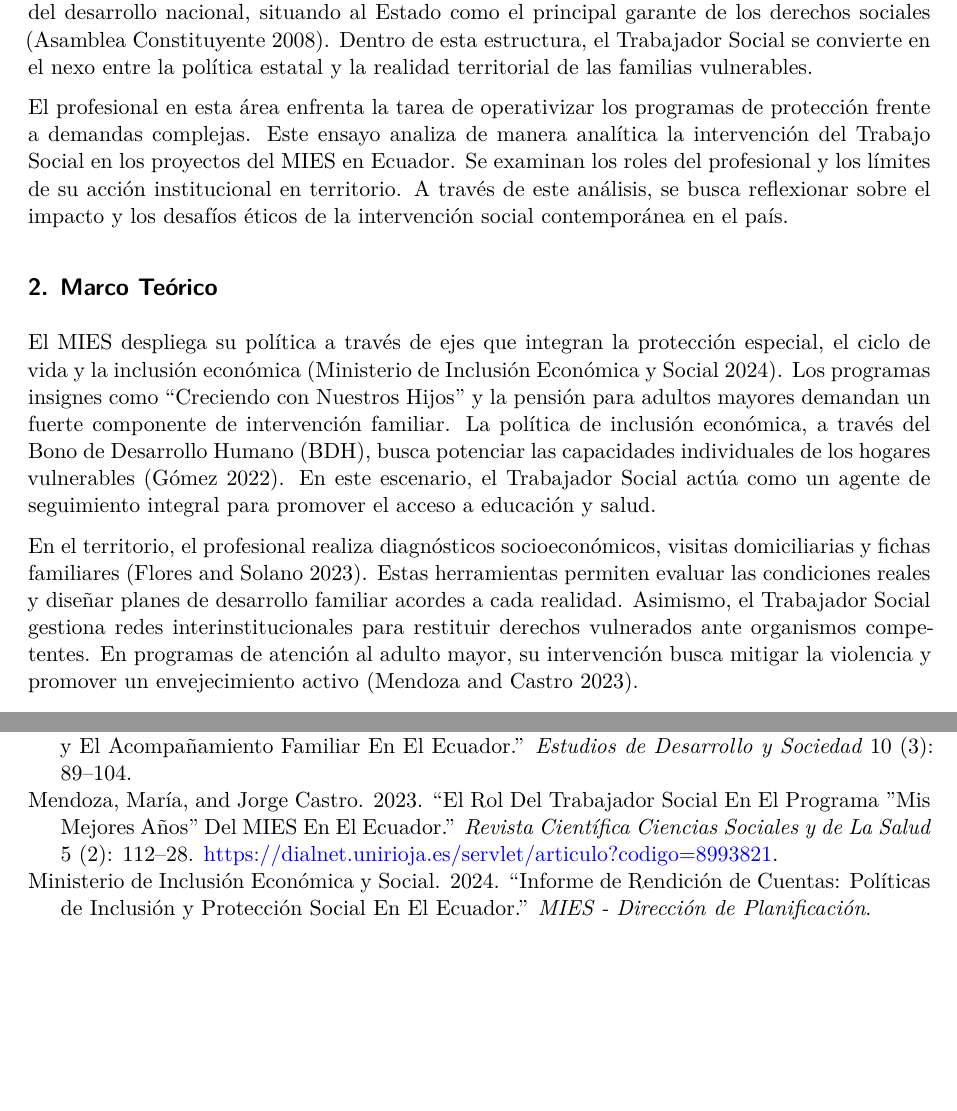
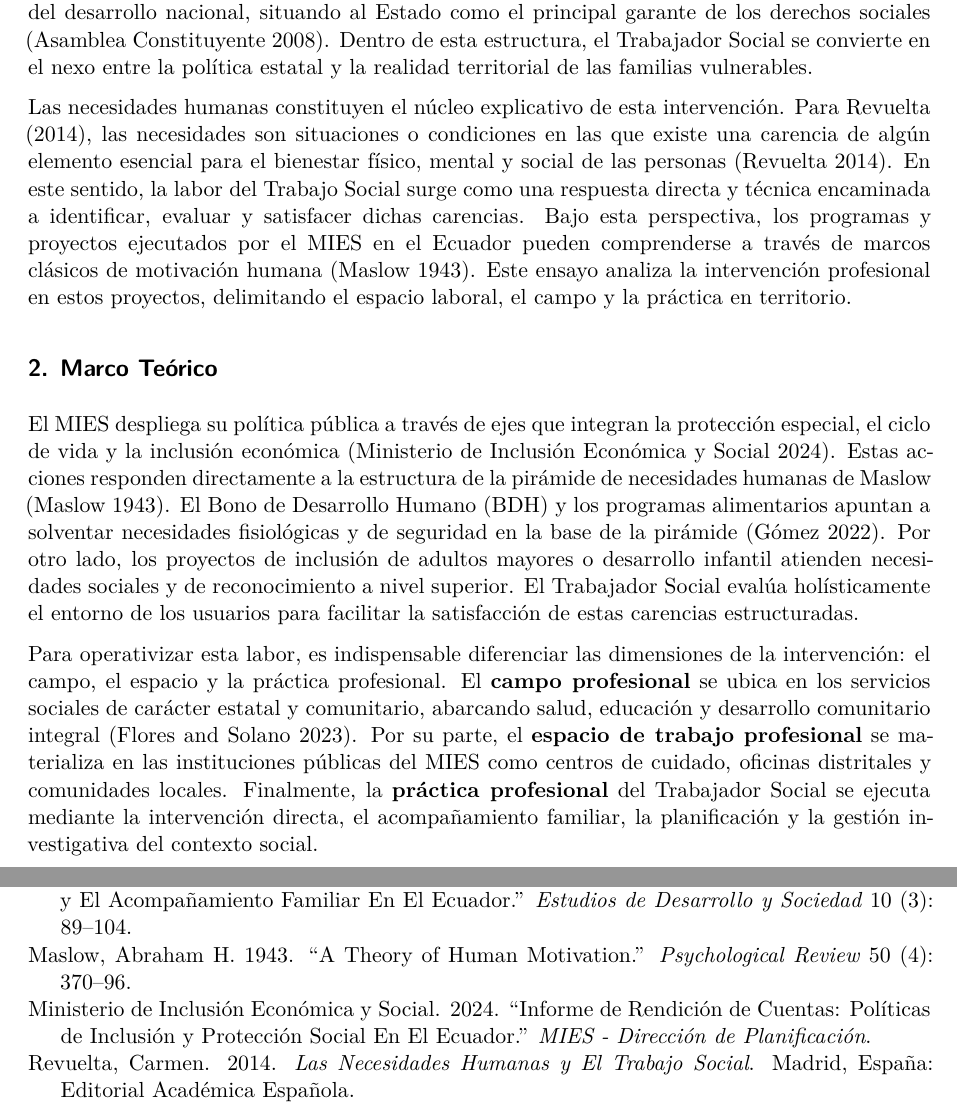
Before and after one commit to EryckFCS/trabajo_social, a Quarto document (docs/vaults/trabajo-social-mies/index.qmd): two parts of pages 1 and 2 of 2, joined at a grey line, cut so that both start at the same text, the shorter picture padded with empty space. Rendered offline with R 4.5, knitr and Pandoc in place of Quarto, then LaTeX, with nearby package versions.

Commit message:
feat: integrar conceptos teoricos y de intervencion de la sesion 13 (Revuelta, Maslow, espacio/campo/practica)

```diff
--- a/docs/vaults/trabajo-social-mies/index.qmd
+++ b/docs/vaults/trabajo-social-mies/index.qmd
@@ -18,13 +18,13 @@
 
 El Trabajo Social en el Ecuador ha experimentado una evolución histórica significativa, transitando de una práctica asistencialista a una disciplina fundamentada en la garantía de derechos. En este proceso, el Ministerio de Inclusión Económica y Social (MIES) se erige como el ente rector de las políticas públicas orientadas a la protección especial, el ciclo de vida y la inclusión social. La Constitución de la República de 2008 consagró al Buen Vivir como el horizonte del desarrollo nacional, situando al Estado como el principal garante de los derechos sociales [@constitucion2008ecuador]. Dentro de esta estructura, el Trabajador Social se convierte en el nexo entre la política estatal y la realidad territorial de las familias vulnerables.
 
-El profesional en esta área enfrenta la tarea de operativizar los programas de protección frente a demandas complejas. Este ensayo analiza de manera analítica la intervención del Trabajo Social en los proyectos del MIES en Ecuador. Se examinan los roles del profesional y los límites de su acción institucional en territorio. A través de este análisis, se busca reflexionar sobre el impacto y los desafíos éticos de la intervención social contemporánea en el país.
+Las necesidades humanas constituyen el núcleo explicativo de esta intervención. Para Revuelta (2014), las necesidades son situaciones o condiciones en las que existe una carencia de algún elemento esencial para el bienestar físico, mental y social de las personas [@revuelta2014necesidades]. En este sentido, la labor del Trabajo Social surge como una respuesta directa y técnica encaminada a identificar, evaluar y satisfacer dichas carencias. Bajo esta perspectiva, los programas y proyectos ejecutados por el MIES en el Ecuador pueden comprenderse a través de marcos clásicos de motivación humana [@maslow1943theory]. Este ensayo analiza la intervención profesional en estos proyectos, delimitando el espacio laboral, el campo y la práctica en territorio.
 
 ## 2. Marco Teórico
 
-El MIES despliega su política a través de ejes que integran la protección especial, el ciclo de vida y la inclusión económica [@mies2024informe]. Los programas insignes como "Creciendo con Nuestros Hijos" y la pensión para adultos mayores demandan un fuerte componente de intervención familiar. La política de inclusión económica, a través del Bono de Desarrollo Humano (BDH), busca potenciar las capacidades individuales de los hogares vulnerables [@gomez2022politica]. En este escenario, el Trabajador Social actúa como un agente de seguimiento integral para promover el acceso a educación y salud.
+El MIES despliega su política pública a través de ejes que integran la protección especial, el ciclo de vida y la inclusión económica [@mies2024informe]. Estas acciones responden directamente a la estructura de la pirámide de necesidades humanas de Maslow [@maslow1943theory]. El Bono de Desarrollo Humano (BDH) y los programas alimentarios apuntan a solventar necesidades fisiológicas y de seguridad en la base de la pirámide [@gomez2022politica]. Por otro lado, los proyectos de inclusión de adultos mayores o desarrollo infantil atienden necesidades sociales y de reconocimiento a nivel superior. El Trabajador Social evalúa holísticamente el entorno de los usuarios para facilitar la satisfacción de estas carencias estructuradas.
 
-En el territorio, el profesional realiza diagnósticos socioeconómicos, visitas domiciliarias y fichas familiares [@flores2023intervencion]. Estas herramientas permiten evaluar las condiciones reales y diseñar planes de desarrollo familiar acordes a cada realidad. Asimismo, el Trabajador Social gestiona redes interinstitucionales para restituir derechos vulnerados ante organismos competentes. En programas de atención al adulto mayor, su intervención busca mitigar la violencia y promover un envejecimiento activo [@mendoza2023adulto].
+Para operativizar esta labor, es indispensable diferenciar las dimensiones de la intervención: el campo, el espacio y la práctica profesional. El **campo profesional** se ubica en los servicios sociales de carácter estatal y comunitario, abarcando salud, educación y desarrollo comunitario integral [@flores2023intervencion]. Por su parte, el **espacio de trabajo profesional** se materializa en las instituciones públicas del MIES como centros de cuidado, oficinas distritales y comunidades locales. Finalmente, la **práctica profesional** del Trabajador Social se ejecuta mediante la intervención directa, el acompañamiento familiar, la planificación y la gestión investigativa del contexto social.
 
 A pesar de los avances normativos, la práctica cotidiana enfrenta una marcada tecnocratización. Los profesionales dedican gran parte de su tiempo a tareas administrativas y llenado de matrices cuantitativas. Esto reduce el espacio de acompañamiento cualitativo y el trabajo terapéutico directo. Además, las limitaciones presupuestarias colocan al profesional en una constante tensión ética entre la universalidad del derecho constitucional y la focalización restrictiva del recurso estatal [@constitucion2008ecuador].
 
```
Also changed, not shown: docs/vaults/trabajo-social-mies/directrices/anotaciones_en_clase.md (added), docs/vaults/trabajo-social-mies/references.bib.
